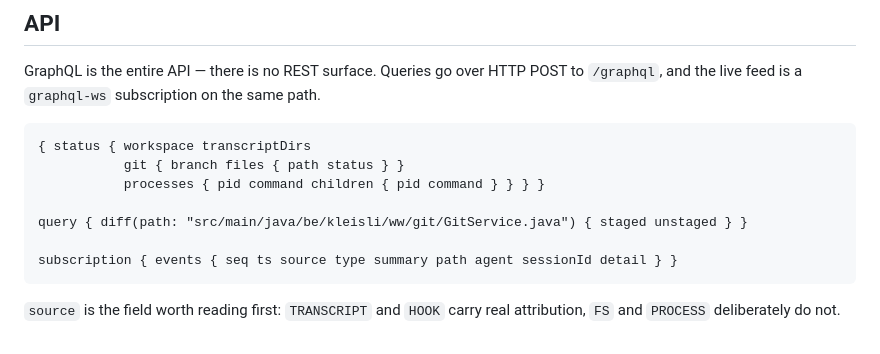
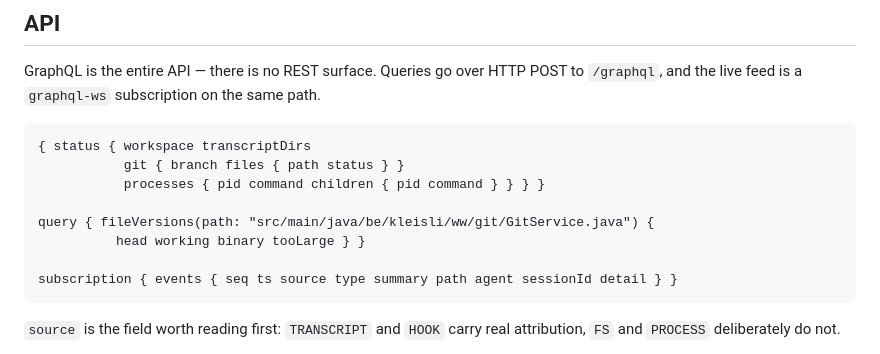
Before and after one commit to pharacyde/workspace-watcher, a Markdown page: README.md, the part around the change. Rendered like a GitHub page.

Commit message:
Drop the removed diff query from the README
Left behind when Query.diff was removed as an unreachable second way to ask
for a diff; the example would have failed against the schema.

````diff
--- a/README.md
+++ b/README.md
@@ -82,7 +82,8 @@ the live feed is a `graphql-ws` subscription on the same path.
            git { branch files { path status } }
            processes { pid command children { pid command } } } }
 
-query { diff(path: "src/main/java/be/kleisli/ww/git/GitService.java") { staged unstaged } }
+query { fileVersions(path: "src/main/java/be/kleisli/ww/git/GitService.java") {
+          head working binary tooLarge } }
 
 subscription { events { seq ts source type summary path agent sessionId detail } }
 ```
````
